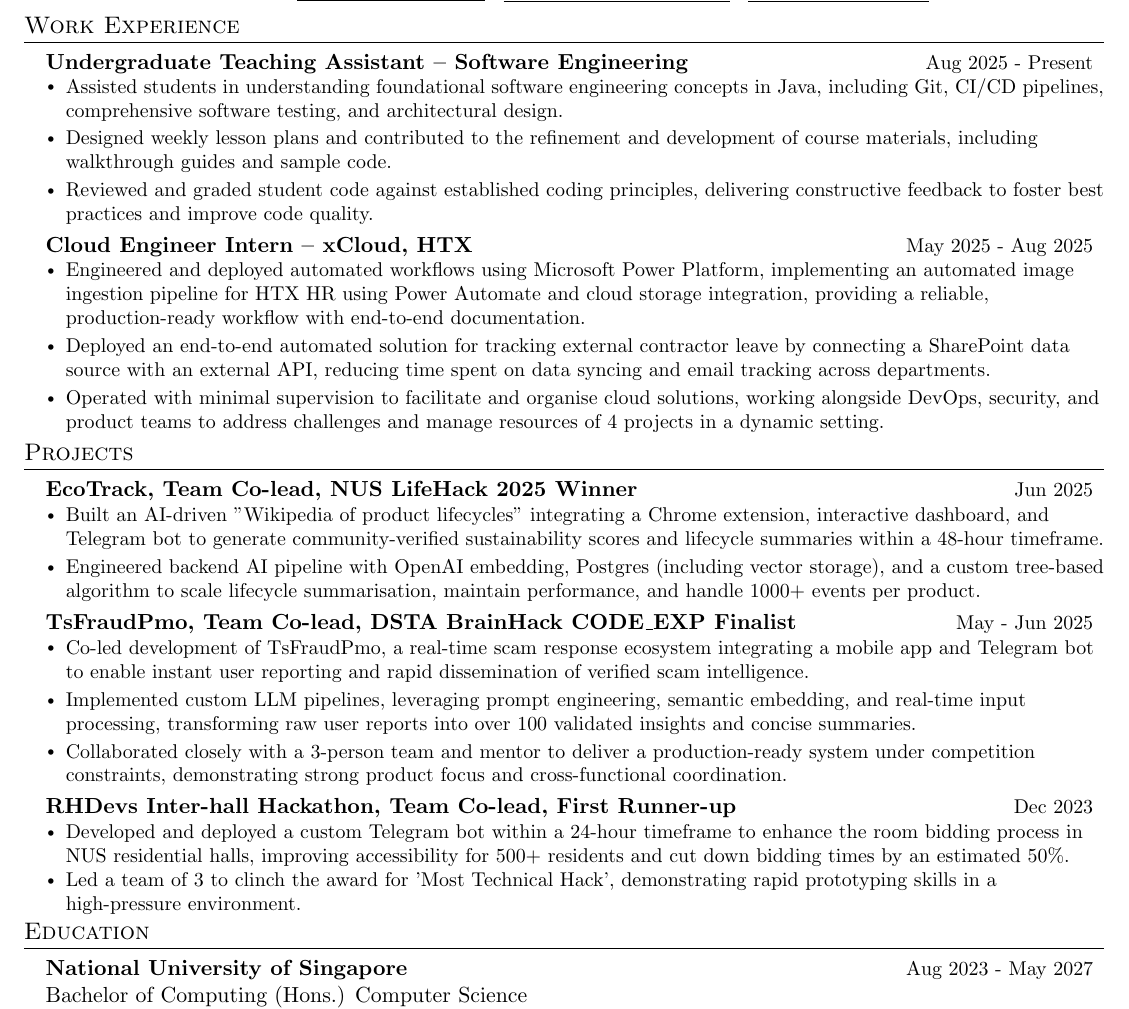
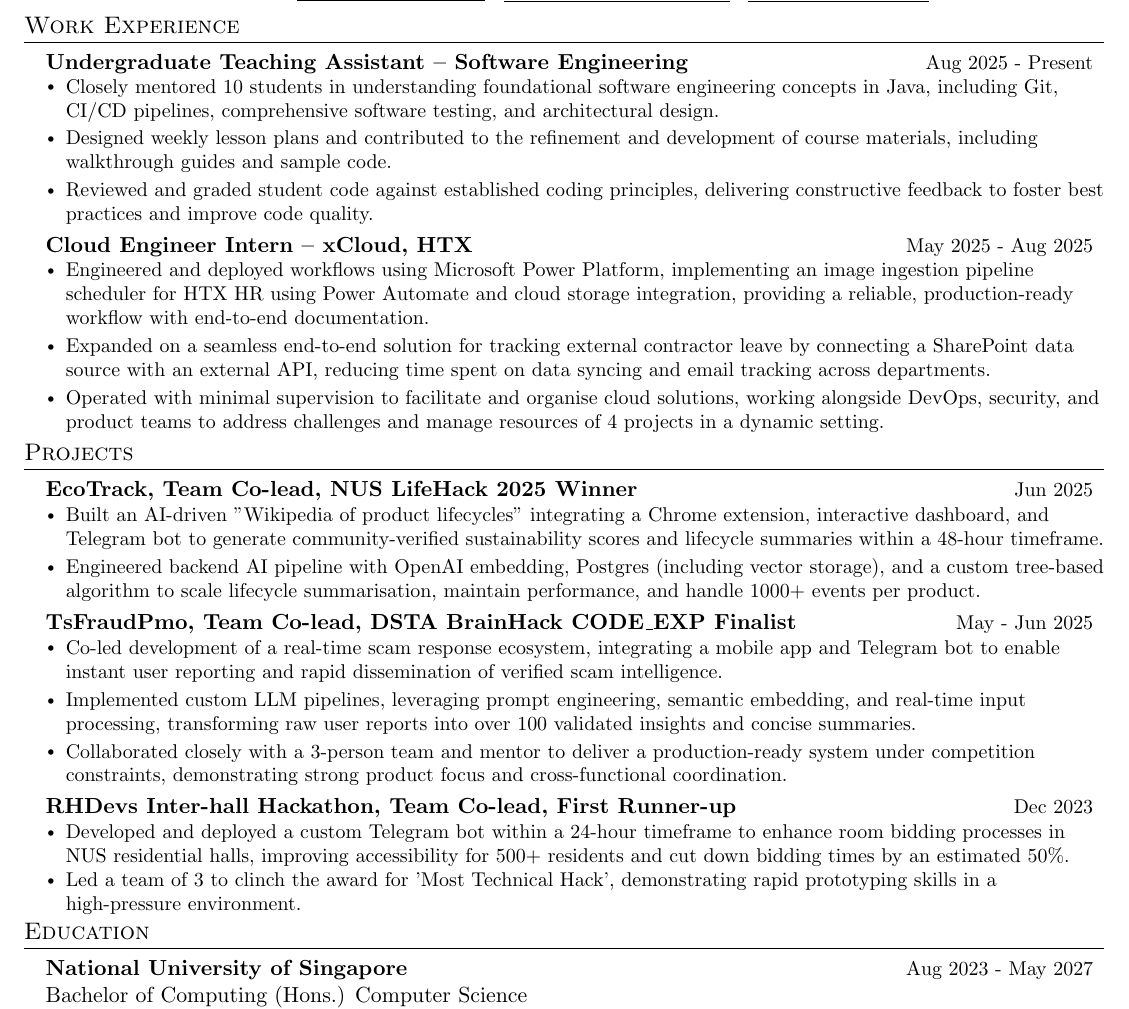
Before and after one commit to bipplane/resume-latex, a LaTeX CV (resume.tex): part of the page, cut so that both start at the same text. Compiled offline with pdfLaTeX.

Commit message:
Updates from Overleaf

```diff
--- a/resume.tex
+++ b/resume.tex
@@ -115,7 +115,7 @@
       \end{tabular*}\\
       \vspace{0pt}
           \begin{itemize}[leftmargin=0.14in, topsep=0pt, partopsep=0pt, itemsep=0pt]
-      \item\small{Assisted students in understanding foundational software engineering concepts in Java, including Git, CI/CD pipelines, comprehensive software testing, and architectural design.}
+      \item\small{Closely mentored 10 students in understanding foundational software engineering concepts in Java, including Git, CI/CD pipelines, comprehensive software testing, and architectural design.}
       \item\small{Designed weekly lesson plans and contributed to the refinement and development of course materials, including walkthrough guides and sample code.}
       \item\small{Reviewed and graded student code against established coding principles, delivering constructive feedback to foster best practices and improve code quality.}
       \end{itemize}
@@ -126,8 +126,8 @@
       \end{tabular*}\\
       \vspace{0pt}
           \begin{itemize}[leftmargin=0.14in, topsep=0pt, partopsep=0pt, itemsep=0pt]
-      \item\small{Engineered and deployed automated workflows using Microsoft Power Platform, implementing an automated image ingestion pipeline for HTX HR using Power Automate and cloud storage integration, providing a reliable, production-ready workflow with end-to-end documentation.}
-      \item\small{Deployed an end-to-end automated solution for tracking external contractor leave by connecting a SharePoint data source with an external API, reducing time spent on data syncing and email tracking across departments.}
+      \item\small{Engineered and deployed workflows using Microsoft Power Platform, implementing an image ingestion pipeline scheduler for HTX HR using Power Automate and cloud storage integration, providing a reliable, production-ready workflow with end-to-end documentation.}
+      \item\small{Expanded on a seamless end-to-end solution for tracking external contractor leave by connecting a SharePoint data source with an external API, reducing time spent on data syncing and email tracking across departments.}
       \item\small{Operated with minimal supervision to facilitate and organise cloud solutions, working alongside DevOps, security, and product teams to address challenges and manage resources of 4 projects in a dynamic setting.}
       \end{itemize}
   \end{itemize}
@@ -151,7 +151,7 @@
         \end{tabular*}
         \vspace{-4pt}
           \begin{itemize}[leftmargin=0.14in, topsep=0pt, partopsep=0pt, itemsep=0pt]
-            \item\small{Co-led development of TsFraudPmo, a real-time scam response ecosystem integrating a mobile app and Telegram bot to enable instant user reporting and rapid dissemination of verified scam intelligence.}
+            \item\small{Co-led development of a real-time scam response ecosystem, integrating a mobile app and Telegram bot to enable instant user reporting and rapid dissemination of verified scam intelligence.}
             \item\small{Implemented custom LLM pipelines, leveraging prompt engineering, semantic embedding, and real-time input processing, transforming raw user reports into over 100 validated insights and concise summaries.}
             \item\small{Collaborated closely with a 3-person team and mentor to deliver a production-ready system under competition constraints, demonstrating strong product focus and cross-functional coordination.}
           \end{itemize}
@@ -162,7 +162,7 @@
         \end{tabular*}
         \vspace{-4pt}
           \begin{itemize}[leftmargin=0.14in, topsep=0pt, partopsep=0pt, itemsep=0pt, parsep=0pt]
-            \item\small{Developed and deployed a custom Telegram bot within a 24-hour timeframe to enhance the room bidding process in NUS residential halls, improving accessibility for 500+ residents and cut down bidding times by an estimated 50\%.}
+            \item\small{Developed and deployed a custom Telegram bot within a 24-hour timeframe to enhance room bidding processes in NUS residential halls, improving accessibility for 500+ residents and cut down bidding times by an estimated 50\%.}
             \item\small{Led a team of 3 to clinch the award for 'Most Technical Hack', demonstrating rapid prototyping skills in a high-pressure environment.}
           \end{itemize}
     \end{itemize}
@@ -170,13 +170,12 @@
 
 %-----------EDUCATION-----------
 \sectionwithvspace{Education}
-  \begin{itemize}[leftmargin=0.15in, label={}, topsep=0pt, partopsep=0pt, itemsep=0pt]
+  \begin{itemize}[leftmargin=0.15in, label={}, topsep=0pt, partopsep=0pt, itemsep=0pt, parsep=0pt]
     \item
       \begin{tabular*}{0.97\textwidth}[t]{l@{\extracolsep{\fill}}r}
         \textbf{National University of Singapore} & \small Aug 2023 - May 2027 \\
          {Bachelor of Computing (Hons.) Computer Science}
       \end{tabular*}
-        \vspace{-4pt}
         \begin{itemize}[leftmargin=0.14in, topsep=0pt, partopsep=0pt, itemsep=0pt]
       \item\small{Relevant modules taken: Data Structures and Algorithms (CS2040C), Programming Methodology (CS2030S), Computer Networks (CS2105), Software Engineering (CS2103T), Wireless Networking (CS4222)}
         \item\small{AY24/25 NUS Raffles Hall Executive Committee, Vice Chairperson}
```
